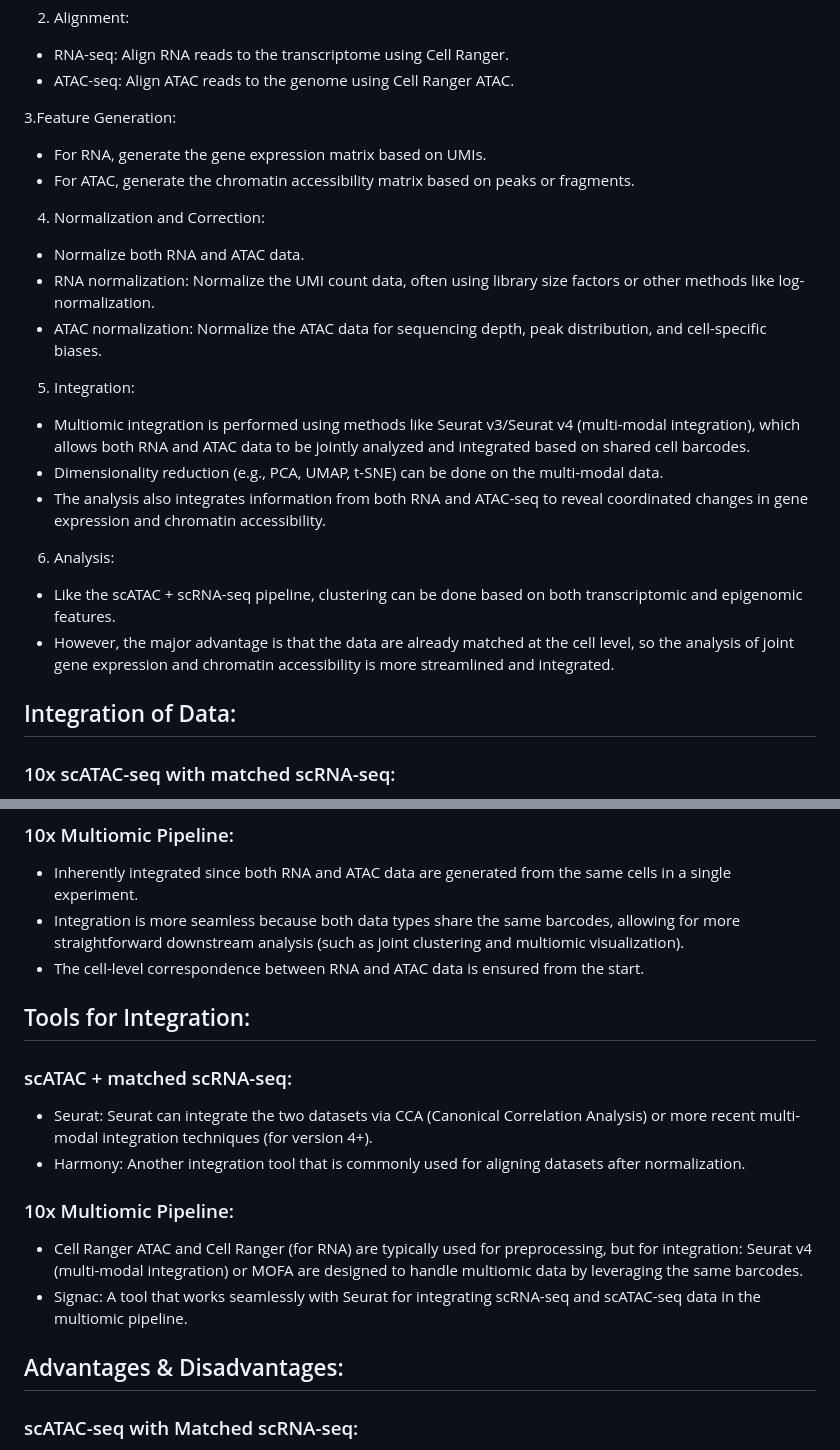
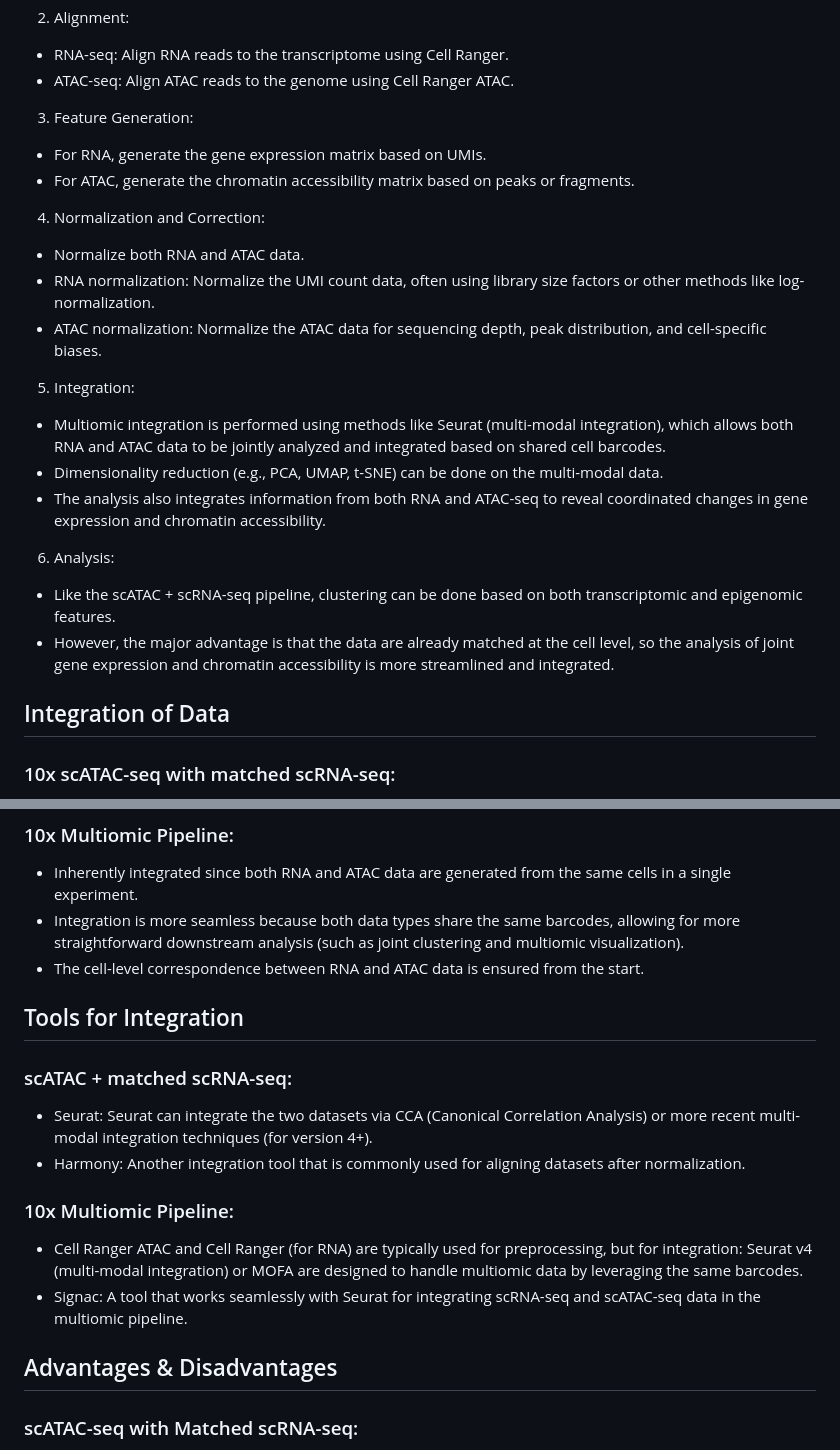
Before and after one commit to stjude-dnb-binfcore/sc-epigenie, a Markdown page: analyses/10x-multiome-vs-scRNAseq-scATAC-seq.md, 2 parts joined by grey strips. Drawn GitHub-style.

```diff
--- a/analyses/10x-multiome-vs-scRNAseq-scATAC-seq.md
+++ b/analyses/10x-multiome-vs-scRNAseq-scATAC-seq.md
@@ -64,7 +64,7 @@ In the multiomic pipeline, both RNA and ATAC data are collected simultaneously,
 - RNA-seq: Align RNA reads to the transcriptome using Cell Ranger.
 - ATAC-seq: Align ATAC reads to the genome using Cell Ranger ATAC.
 
-3.Feature Generation:
+3. Feature Generation:
 
 - For RNA, generate the gene expression matrix based on UMIs.
 - For ATAC, generate the chromatin accessibility matrix based on peaks or fragments.
@@ -77,7 +77,7 @@ In the multiomic pipeline, both RNA and ATAC data are collected simultaneously,
 
 5. Integration:
 
-- Multiomic integration is performed using methods like Seurat v3/Seurat v4 (multi-modal integration), which allows both RNA and ATAC data to be jointly analyzed and integrated based on shared cell barcodes.
+- Multiomic integration is performed using methods like Seurat (multi-modal integration), which allows both RNA and ATAC data to be jointly analyzed and integrated based on shared cell barcodes.
 - Dimensionality reduction (e.g., PCA, UMAP, t-SNE) can be done on the multi-modal data.
 - The analysis also integrates information from both RNA and ATAC-seq to reveal coordinated changes in gene expression and chromatin accessibility.
 
@@ -87,7 +87,7 @@ In the multiomic pipeline, both RNA and ATAC data are collected simultaneously,
 - However, the major advantage is that the data are already matched at the cell level, so the analysis of joint gene expression and chromatin accessibility is more streamlined and integrated.
 
 
-## Integration of Data:
+## Integration of Data
 ### 10x scATAC-seq with matched scRNA-seq:
 - Requires post-processing integration since the RNA and ATAC data come from separate experiments, even if matched at the cell level.
 - The integration is usually performed after the individual data processing, and tools like Seurat’s CCA or Harmony can be used to align the RNA and ATAC datasets.
@@ -98,8 +98,8 @@ In the multiomic pipeline, both RNA and ATAC data are collected simultaneously,
 - Integration is more seamless because both data types share the same barcodes, allowing for more straightforward downstream analysis (such as joint clustering and multiomic visualization).
 - The cell-level correspondence between RNA and ATAC data is ensured from the start.
 
-## Tools for Integration:
 
+## Tools for Integration
 ### scATAC + matched scRNA-seq:
 
 - Seurat: Seurat can integrate the two datasets via CCA (Canonical Correlation Analysis) or more recent multi-modal integration techniques (for version 4+).
@@ -112,8 +112,7 @@ Seurat v4 (multi-modal integration) or MOFA are designed to handle multiomic dat
 - Signac: A tool that works seamlessly with Seurat for integrating scRNA-seq and scATAC-seq data in the multiomic pipeline.
 
 
-## Advantages & Disadvantages:
-
+## Advantages & Disadvantages
 ### scATAC-seq with Matched scRNA-seq:
 - Advantages:
    - Flexible and customizable: You can separately fine-tune RNA and ATAC processing pipelines.
```
Also changed, not shown: other parts of analyses/10x-multiome-vs-scRNAseq-scATAC-seq.md (+28 -27 lines).
